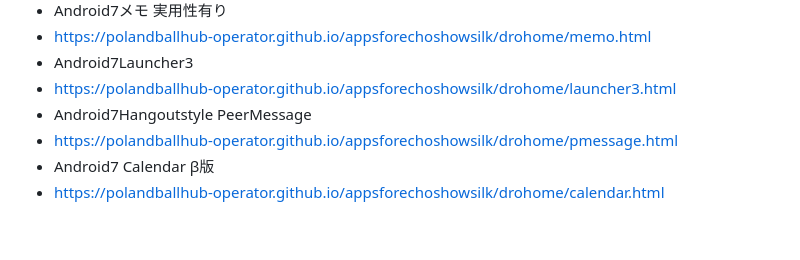
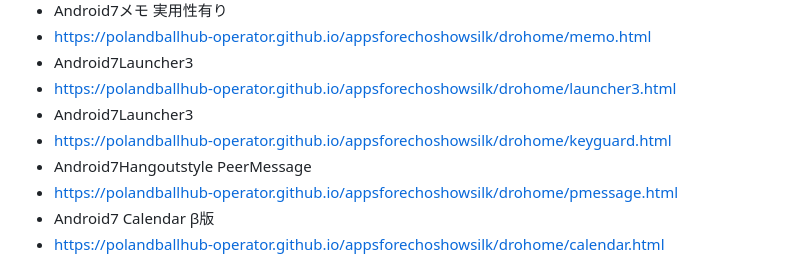
Before and after one commit to PolandBallHub-Operator/appsforechoshowsilk, a Markdown page: README.md, the part around the change. Drawn GitHub-style; blank space fills up the shorter version.

```diff
--- a/README.md
+++ b/README.md
@@ -58,6 +58,8 @@ Android™7.0のMaterialアプリを完全再現。FOSS
 - https://polandballhub-operator.github.io/appsforechoshowsilk/drohome/memo.html
 - Android7Launcher3
 - https://polandballhub-operator.github.io/appsforechoshowsilk/drohome/launcher3.html
+- Android7Launcher3
+- https://polandballhub-operator.github.io/appsforechoshowsilk/drohome/keyguard.html
 - Android7Hangoutstyle PeerMessage
 - https://polandballhub-operator.github.io/appsforechoshowsilk/drohome/pmessage.html
 - Android7 Calendar β版
```
